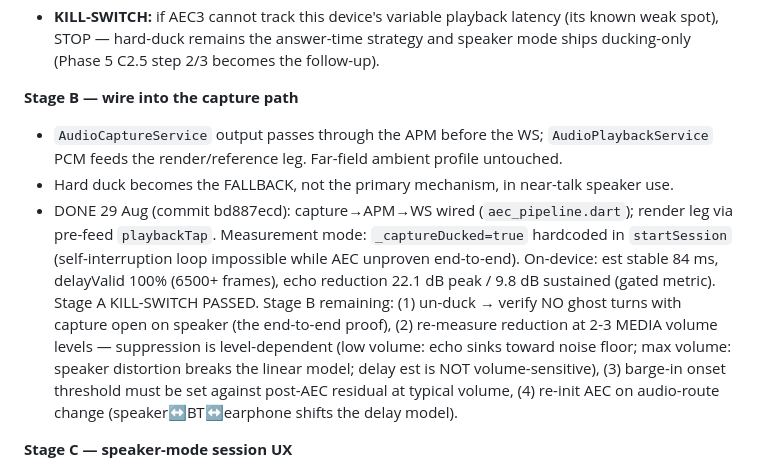
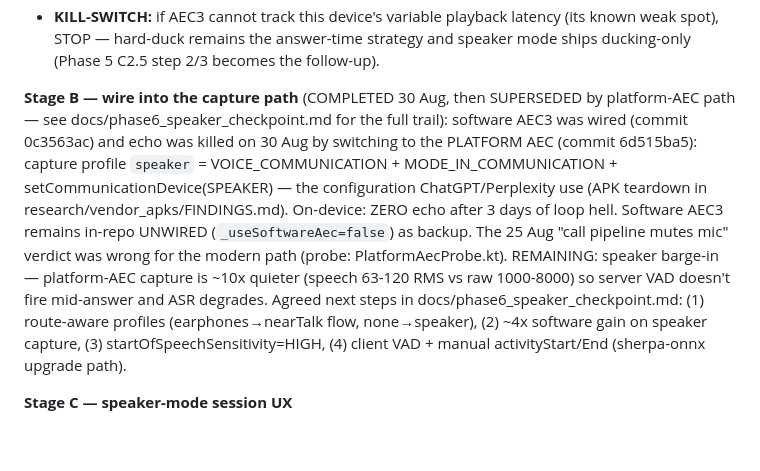
Before and after one commit to pareshnagore/Sirious, a Markdown page: product_phases.md, the part around the change. GitHub-like rendering; blank space fills up the shorter version.

Commit message:
docs(phase6): Stage B closed via platform AEC (echo solved); checkpoint + agreed next steps for barge-in

```diff
--- a/product_phases.md
+++ b/product_phases.md
@@ -1094,24 +1094,22 @@ playback PCM ──────┘   (far-end reference)                   (ONE
   (its known weak spot), STOP — hard-duck remains the answer-time strategy and
   speaker mode ships ducking-only (Phase 5 C2.5 step 2/3 becomes the follow-up).
 
-**Stage B — wire into the capture path**
-- `AudioCaptureService` output passes through the APM before the WS;
-  `AudioPlaybackService` PCM feeds the render/reference leg. Far-field ambient
-  profile untouched.
-- Hard duck becomes the FALLBACK, not the primary mechanism, in near-talk
-  speaker use.
-- DONE 29 Aug (commit bd887ecd): capture→APM→WS wired (`aec_pipeline.dart`); render leg via
-  pre-feed `playbackTap`. Measurement mode: `_captureDucked=true` hardcoded in
-  `startSession` (self-interruption loop impossible while AEC unproven end-to-end).
-  On-device: est stable 84 ms, delayValid 100% (6500+ frames), echo reduction
-  22.1 dB peak / 9.8 dB sustained (gated metric). Stage A KILL-SWITCH PASSED.
-  Stage B remaining: (1) un-duck → verify NO ghost turns with capture open on
-  speaker (the end-to-end proof), (2) re-measure reduction at 2-3 MEDIA volume
-  levels — suppression is level-dependent (low volume: echo sinks toward noise
-  floor; max volume: speaker distortion breaks the linear model; delay est is
-  NOT volume-sensitive), (3) barge-in onset threshold must be set against
-  post-AEC residual at typical volume, (4) re-init AEC on audio-route change
-  (speaker↔BT↔earphone shifts the delay model).
+**Stage B — wire into the capture path** (COMPLETED 30 Aug, then SUPERSEDED
+  by platform-AEC path — see docs/phase6_speaker_checkpoint.md for the full
+  trail): software AEC3 was wired (commit 0c3563ac) and echo was killed on
+  30 Aug by switching to the PLATFORM AEC (commit 6d515ba5): capture profile
+  `speaker` = VOICE_COMMUNICATION + MODE_IN_COMMUNICATION +
+  setCommunicationDevice(SPEAKER) — the configuration ChatGPT/Perplexity use
+  (APK teardown in research/vendor_apks/FINDINGS.md). On-device: ZERO echo
+  after 3 days of loop hell. Software AEC3 remains in-repo UNWIRED
+  (`_useSoftwareAec=false`) as backup. The 25 Aug "call pipeline mutes mic"
+  verdict was wrong for the modern path (probe: PlatformAecProbe.kt).
+  REMAINING: speaker barge-in — platform-AEC capture is ~10x quieter
+  (speech 63-120 RMS vs raw 1000-8000) so server VAD doesn't fire mid-answer
+  and ASR degrades. Agreed next steps in docs/phase6_speaker_checkpoint.md:
+  (1) route-aware profiles (earphones→nearTalk flow, none→speaker),
+  (2) ~4x software gain on speaker capture, (3) startOfSpeechSensitivity=HIGH,
+  (4) client VAD + manual activityStart/End (sherpa-onnx upgrade path).
 
 **Stage C — speaker-mode session UX**
 - Mic stays open during answers; verify true barge-in mid-answer on loudspeaker.
```
Also changed, not shown: docs/phase6_speaker_checkpoint.md (added, +100 -0 lines).
